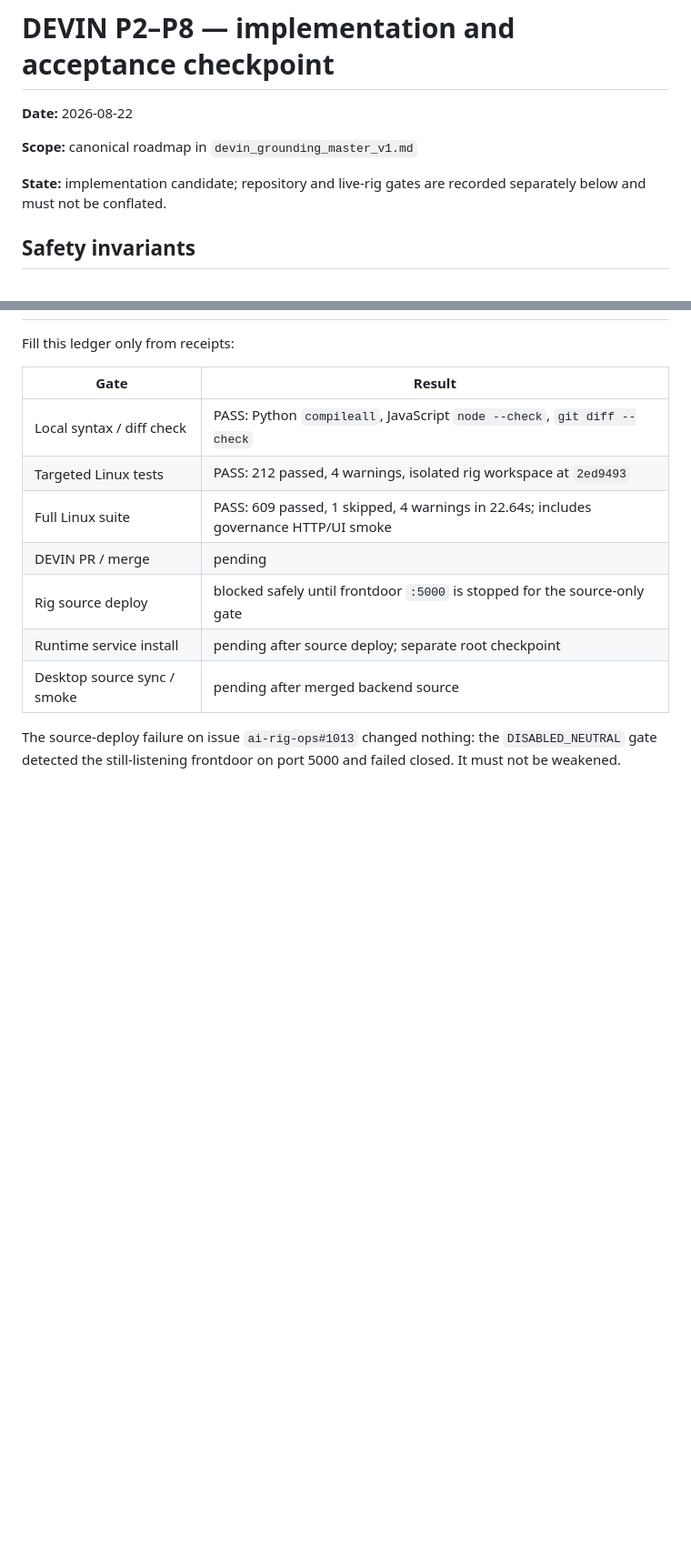
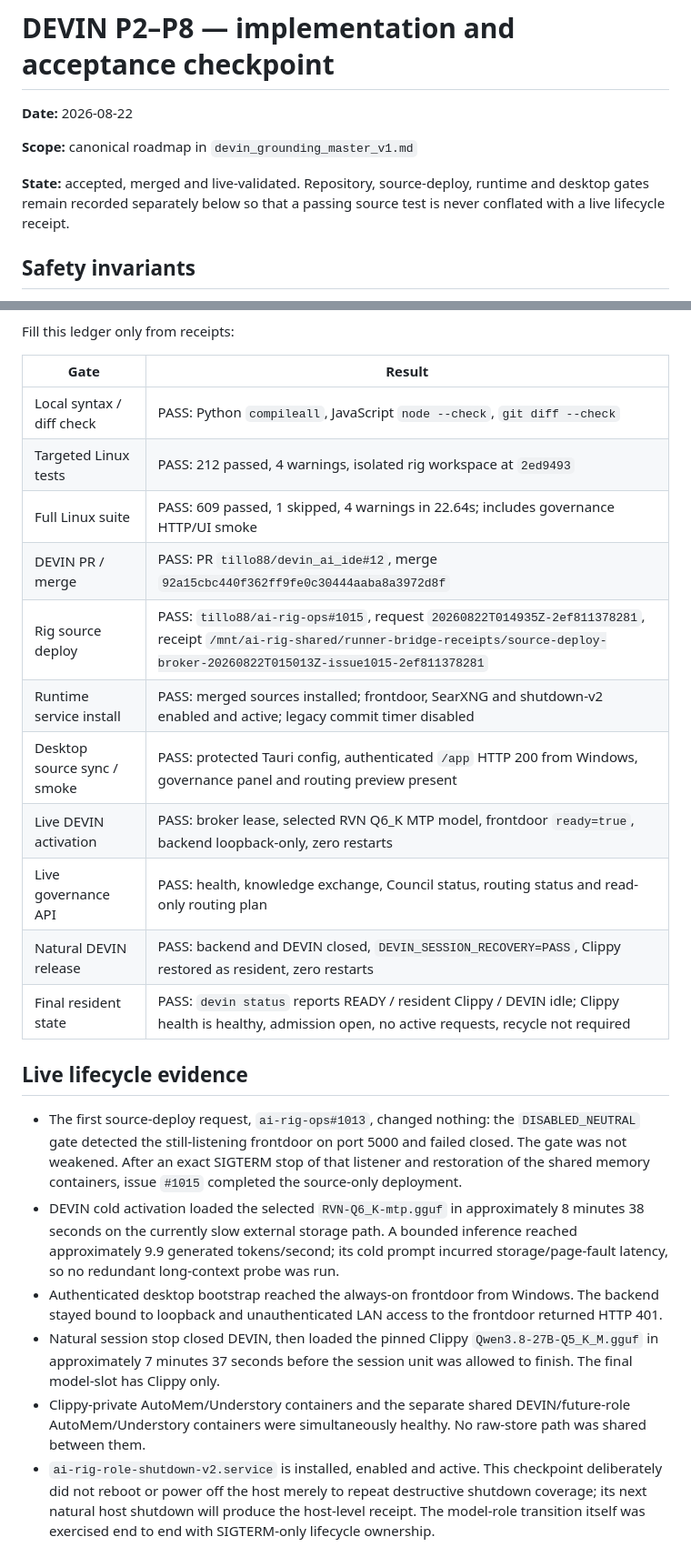
Before and after one commit to tillo88/devin_ai_ide, a Markdown page: docs/P2_P8_ACCEPTANCE_2026-08-22.md, 2 parts joined by grey strips. Shown at 91% size. Drawn GitHub-style; blank space fills up the shorter version.

Commit message:
docs: record live P2-P8 acceptance

```diff
--- a/docs/P2_P8_ACCEPTANCE_2026-08-22.md
+++ b/docs/P2_P8_ACCEPTANCE_2026-08-22.md
@@ -4,8 +4,9 @@
 
 **Scope:** canonical roadmap in `devin_grounding_master_v1.md`
 
-**State:** implementation candidate; repository and live-rig gates are recorded
-separately below and must not be conflated.
+**State:** accepted, merged and live-validated. Repository, source-deploy,
+runtime and desktop gates remain recorded separately below so that a passing
+source test is never conflated with a live lifecycle receipt.
 
 ## Safety invariants
 
@@ -110,11 +111,38 @@ Fill this ledger only from receipts:
 | Local syntax / diff check | PASS: Python `compileall`, JavaScript `node --check`, `git diff --check` |
 | Targeted Linux tests | PASS: 212 passed, 4 warnings, isolated rig workspace at `2ed9493` |
 | Full Linux suite | PASS: 609 passed, 1 skipped, 4 warnings in 22.64s; includes governance HTTP/UI smoke |
-| DEVIN PR / merge | pending |
-| Rig source deploy | blocked safely until frontdoor `:5000` is stopped for the source-only gate |
-| Runtime service install | pending after source deploy; separate root checkpoint |
-| Desktop source sync / smoke | pending after merged backend source |
+| DEVIN PR / merge | PASS: PR `tillo88/devin_ai_ide#12`, merge `92a15cbc440f362ff9fe0c30444aaba8a3972d8f` |
+| Rig source deploy | PASS: `tillo88/ai-rig-ops#1015`, request `20260822T014935Z-2ef811378281`, receipt `/mnt/ai-rig-shared/runner-bridge-receipts/source-deploy-broker-20260822T015013Z-issue1015-2ef811378281` |
+| Runtime service install | PASS: merged sources installed; frontdoor, SearXNG and shutdown-v2 enabled and active; legacy commit timer disabled |
+| Desktop source sync / smoke | PASS: protected Tauri config, authenticated `/app` HTTP 200 from Windows, governance panel and routing preview present |
+| Live DEVIN activation | PASS: broker lease, selected RVN Q6_K MTP model, frontdoor `ready=true`, backend loopback-only, zero restarts |
+| Live governance API | PASS: health, knowledge exchange, Council status, routing status and read-only routing plan |
+| Natural DEVIN release | PASS: backend and DEVIN closed, `DEVIN_SESSION_RECOVERY=PASS`, Clippy restored as resident, zero restarts |
+| Final resident state | PASS: `devin status` reports READY / resident Clippy / DEVIN idle; Clippy health is healthy, admission open, no active requests, recycle not required |
 
-The source-deploy failure on issue `ai-rig-ops#1013` changed nothing: the
-`DISABLED_NEUTRAL` gate detected the still-listening frontdoor on port 5000 and
-failed closed. It must not be weakened.
+## Live lifecycle evidence
+
+- The first source-deploy request, `ai-rig-ops#1013`, changed nothing: the
+  `DISABLED_NEUTRAL` gate detected the still-listening frontdoor on port 5000
+  and failed closed. The gate was not weakened. After an exact SIGTERM stop of
+  that listener and restoration of the shared memory containers, issue `#1015`
+  completed the source-only deployment.
+- DEVIN cold activation loaded the selected
+  `RVN-Q6_K-mtp.gguf` in approximately 8 minutes 38 seconds on the currently
+  slow external storage path. A bounded inference reached approximately
+  9.9 generated tokens/second; its cold prompt incurred storage/page-fault
+  latency, so no redundant long-context probe was run.
+- Authenticated desktop bootstrap reached the always-on frontdoor from Windows.
+  The backend stayed bound to loopback and unauthenticated LAN access to the
+  frontdoor returned HTTP 401.
+- Natural session stop closed DEVIN, then loaded the pinned Clippy
+  `Qwen3.8-27B-Q5_K_M.gguf` in approximately 7 minutes 37 seconds before the
+  session unit was allowed to finish. The final model-slot has Clippy only.
+- Clippy-private AutoMem/Understory containers and the separate shared
+  DEVIN/future-role AutoMem/Understory containers were simultaneously healthy.
+  No raw-store path was shared between them.
+- `ai-rig-role-shutdown-v2.service` is installed, enabled and active. This
+  checkpoint deliberately did not reboot or power off the host merely to
+  repeat destructive shutdown coverage; its next natural host shutdown will
+  produce the host-level receipt. The model-role transition itself was
+  exercised end to end with SIGTERM-only lifecycle ownership.
```
